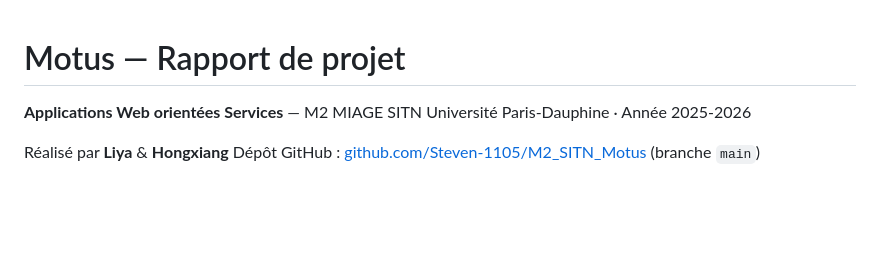
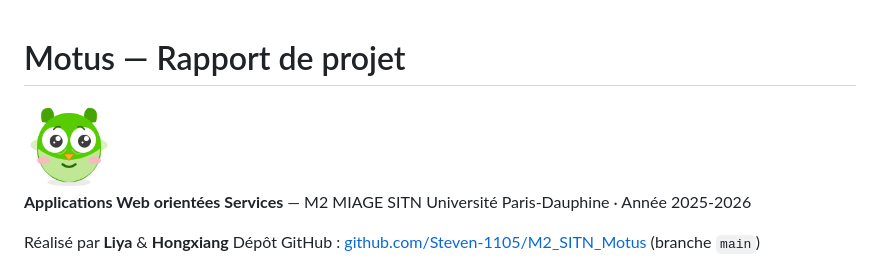
Before and after one commit to Steven-1105/M2_SITN_Motus, a Markdown page: docs/report/rapport-motus.md, the part around the change. Drawn GitHub-style; pictures changed too: docs/diagrams/mascot.png (added); blank space fills up the shorter version.

Commit message:
Remplace l'emoji de couverture par la mascotte du jeu

```diff
--- a/docs/report/rapport-motus.md
+++ b/docs/report/rapport-motus.md
@@ -1,4 +1,6 @@
 # Motus — Rapport de projet
+
+<img src="../diagrams/mascot.png" alt="Mascotte Motus" width="90">
 
 **Applications Web orientées Services** — M2 MIAGE SITN
 Université Paris-Dauphine · Année 2025-2026
```
Also changed, not shown: 1 other file.
